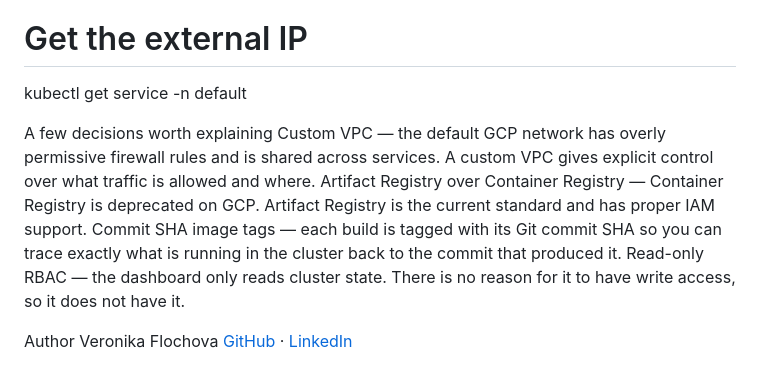
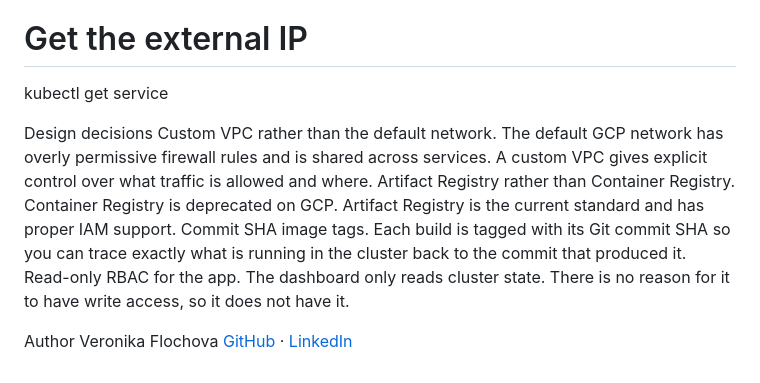
Before and after one commit to VeronikaFlochova/gke-health-dashboard, a Markdown page: README.md, the part around one of its changes. Drawn GitHub-style.

```diff
--- a/README.md
+++ b/README.md
@@ -111,13 +117,13 @@ gcloud container clusters get-credentials cloudeng-cluster \
 kubectl apply -f k8s/
 
 # Get the external IP
-kubectl get service -n default
+kubectl get service
 
-A few decisions worth explaining
-Custom VPC — the default GCP network has overly permissive firewall rules and is shared across services. A custom VPC gives explicit control over what traffic is allowed and where.
-Artifact Registry over Container Registry — Container Registry is deprecated on GCP. Artifact Registry is the current standard and has proper IAM support.
-Commit SHA image tags — each build is tagged with its Git commit SHA so you can trace exactly what is running in the cluster back to the commit that produced it.
-Read-only RBAC — the dashboard only reads cluster state. There is no reason for it to have write access, so it does not have it.
+Design decisions
+Custom VPC rather than the default network. The default GCP network has overly permissive firewall rules and is shared across services. A custom VPC gives explicit control over what traffic is allowed and where.
+Artifact Registry rather than Container Registry. Container Registry is deprecated on GCP. Artifact Registry is the current standard and has proper IAM support.
+Commit SHA image tags. Each build is tagged with its Git commit SHA so you can trace exactly what is running in the cluster back to the commit that produced it.
+Read-only RBAC for the app. The dashboard only reads cluster state. There is no reason for it to have write access, so it does not have it.
 
 Author
 Veronika Flochova
```
Also changed, not shown: other parts of README.md (+38 -32 lines).
